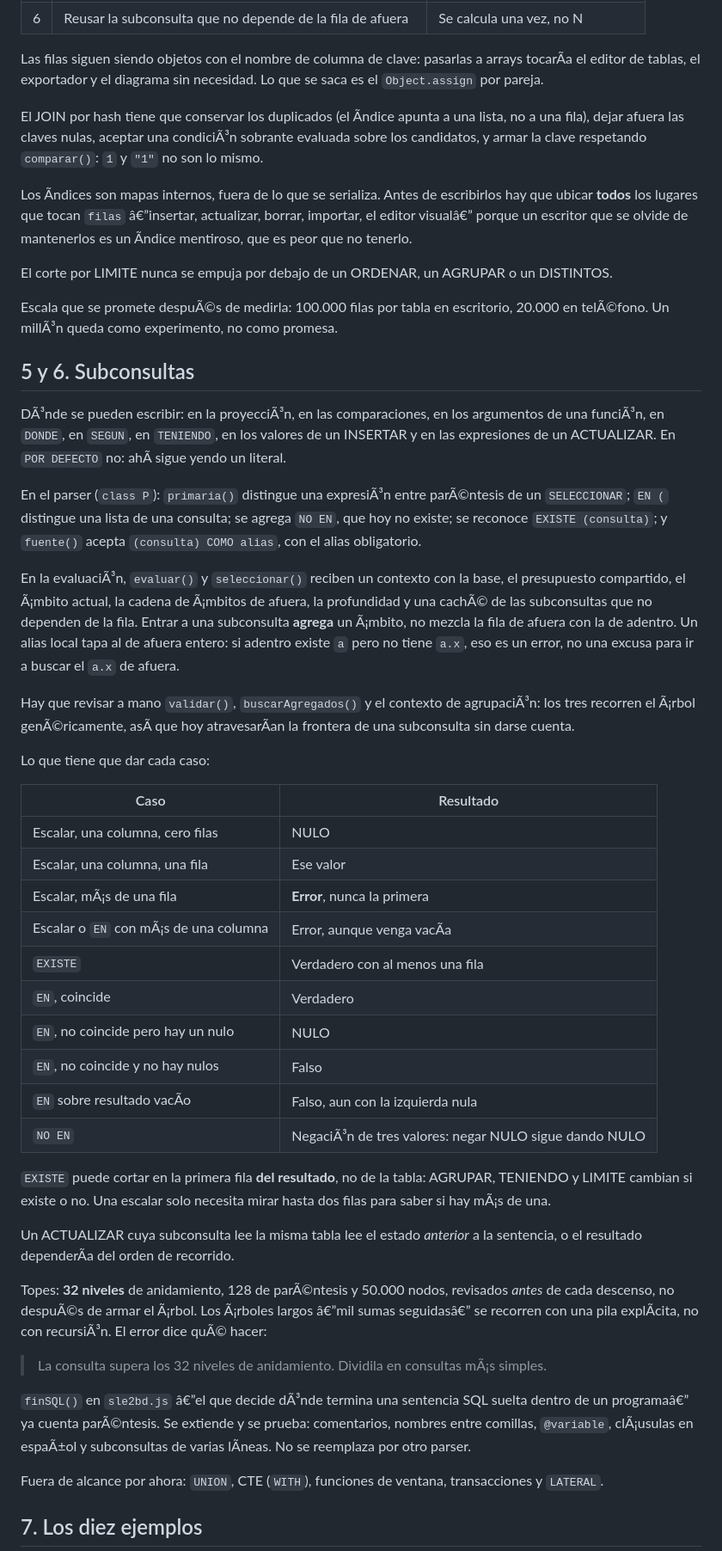
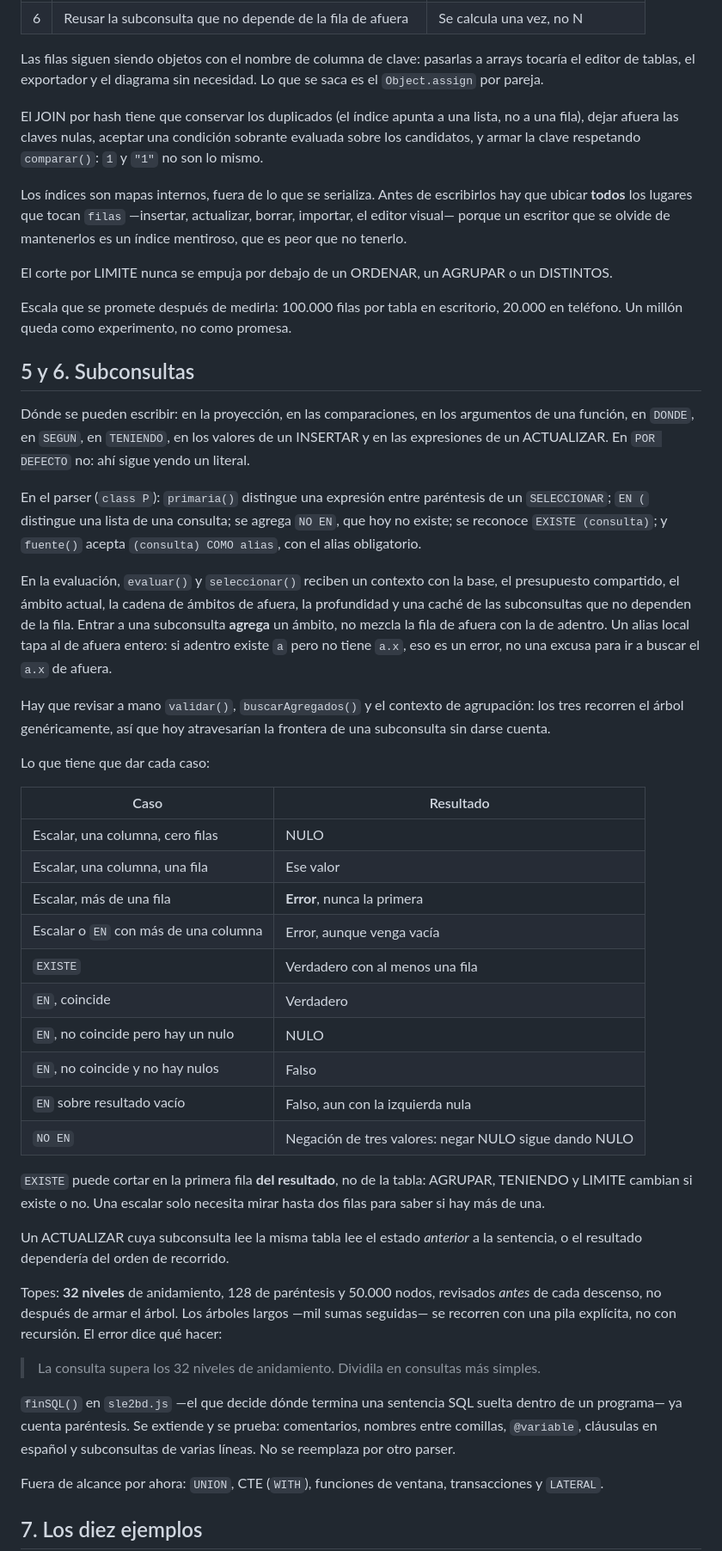
Before and after one commit to BenjaminSVG/esle2, a Markdown page: PLAN-BD.md, the part around one of its changes. Shown at 86% size. Rendered like a GitHub page.

```diff
--- a/PLAN-BD.md
+++ b/PLAN-BD.md
@@ -186,47 +186,47 @@ En orden de lo que mÃ¡s rinde por lo que cuesta:
 | 6 | Reusar la subconsulta que no depende de la fila de afuera | Se calcula una vez, no N |
 
 Las filas siguen siendo objetos con el nombre de columna de clave: pasarlas a
-arrays tocarÃ­a el editor de tablas, el exportador y el diagrama sin necesidad.
+arrays tocaría el editor de tablas, el exportador y el diagrama sin necesidad.
 Lo que se saca es el `Object.assign` por pareja.
 
-El JOIN por hash tiene que conservar los duplicados (el Ã­ndice apunta a una
-lista, no a una fila), dejar afuera las claves nulas, aceptar una condiciÃ³n
+El JOIN por hash tiene que conservar los duplicados (el índice apunta a una
+lista, no a una fila), dejar afuera las claves nulas, aceptar una condición
 sobrante evaluada sobre los candidatos, y armar la clave respetando
 `comparar()`: `1` y `"1"` no son lo mismo.
 
-Los Ã­ndices son mapas internos, fuera de lo que se serializa. Antes de
-escribirlos hay que ubicar **todos** los lugares que tocan `filas` â€”insertar,
-actualizar, borrar, importar, el editor visualâ€” porque un escritor que se
-olvide de mantenerlos es un Ã­ndice mentiroso, que es peor que no tenerlo.
+Los índices son mapas internos, fuera de lo que se serializa. Antes de
+escribirlos hay que ubicar **todos** los lugares que tocan `filas` —insertar,
+actualizar, borrar, importar, el editor visual— porque un escritor que se
+olvide de mantenerlos es un índice mentiroso, que es peor que no tenerlo.
 
 El corte por LIMITE nunca se empuja por debajo de un ORDENAR, un AGRUPAR o un
 DISTINTOS.
 
-Escala que se promete despuÃ©s de medirla: 100.000 filas por tabla en
-escritorio, 20.000 en telÃ©fono. Un millÃ³n queda como experimento, no como
+Escala que se promete después de medirla: 100.000 filas por tabla en
+escritorio, 20.000 en teléfono. Un millón queda como experimento, no como
 promesa.
 
 ## 5 y 6. Subconsultas
 
-DÃ³nde se pueden escribir: en la proyecciÃ³n, en las comparaciones, en los
-argumentos de una funciÃ³n, en `DONDE`, en `SEGUN`, en `TENIENDO`, en los
+Dónde se pueden escribir: en la proyección, en las comparaciones, en los
+argumentos de una función, en `DONDE`, en `SEGUN`, en `TENIENDO`, en los
 valores de un INSERTAR y en las expresiones de un ACTUALIZAR. En `POR DEFECTO`
-no: ahÃ­ sigue yendo un literal.
+no: ahí sigue yendo un literal.
 
-En el parser (`class P`): `primaria()` distingue una expresiÃ³n entre parÃ©ntesis
+En el parser (`class P`): `primaria()` distingue una expresión entre paréntesis
 de un `SELECCIONAR`; `EN (` distingue una lista de una consulta; se agrega
 `NO EN`, que hoy no existe; se reconoce `EXISTE (consulta)`; y `fuente()`
 acepta `(consulta) COMO alias`, con el alias obligatorio.
 
-En la evaluaciÃ³n, `evaluar()` y `seleccionar()` reciben un contexto con la base,
-el presupuesto compartido, el Ã¡mbito actual, la cadena de Ã¡mbitos de afuera, la
-profundidad y una cachÃ© de las subconsultas que no dependen de la fila. Entrar
-a una subconsulta **agrega** un Ã¡mbito, no mezcla la fila de afuera con la de
+En la evaluación, `evaluar()` y `seleccionar()` reciben un contexto con la base,
+el presupuesto compartido, el ámbito actual, la cadena de ámbitos de afuera, la
+profundidad y una caché de las subconsultas que no dependen de la fila. Entrar
+a una subconsulta **agrega** un ámbito, no mezcla la fila de afuera con la de
 adentro. Un alias local tapa al de afuera entero: si adentro existe `a` pero no
 tiene `a.x`, eso es un error, no una excusa para ir a buscar el `a.x` de afuera.
 
 Hay que revisar a mano `validar()`, `buscarAgregados()` y el contexto de
-agrupaciÃ³n: los tres recorren el Ã¡rbol genÃ©ricamente, asÃ­ que hoy atravesarÃ­an
+agrupación: los tres recorren el árbol genéricamente, así que hoy atravesarían
 la frontera de una subconsulta sin darse cuenta.
 
 Lo que tiene que dar cada caso:
@@ -235,34 +235,34 @@ Lo que tiene que dar cada caso:
 |---|---|
 | Escalar, una columna, cero filas | NULO |
 | Escalar, una columna, una fila | Ese valor |
-| Escalar, mÃ¡s de una fila | **Error**, nunca la primera |
-| Escalar o `EN` con mÃ¡s de una columna | Error, aunque venga vacÃ­a |
+| Escalar, más de una fila | **Error**, nunca la primera |
+| Escalar o `EN` con más de una columna | Error, aunque venga vacía |
 | `EXISTE` | Verdadero con al menos una fila |
 | `EN`, coincide | Verdadero |
 | `EN`, no coincide pero hay un nulo | NULO |
 | `EN`, no coincide y no hay nulos | Falso |
-| `EN` sobre resultado vacÃ­o | Falso, aun con la izquierda nula |
-| `NO EN` | NegaciÃ³n de tres valores: negar NULO sigue dando NULO |
+| `EN` sobre resultado vacío | Falso, aun con la izquierda nula |
+| `NO EN` | Negación de tres valores: negar NULO sigue dando NULO |
 
 `EXISTE` puede cortar en la primera fila **del resultado**, no de la tabla:
 AGRUPAR, TENIENDO y LIMITE cambian si existe o no. Una escalar solo necesita
-mirar hasta dos filas para saber si hay mÃ¡s de una.
+mirar hasta dos filas para saber si hay más de una.
 
 Un ACTUALIZAR cuya subconsulta lee la misma tabla lee el estado *anterior* a la
-sentencia, o el resultado dependerÃ­a del orden de recorrido.
+sentencia, o el resultado dependería del orden de recorrido.
 
-Topes: **32 niveles** de anidamiento, 128 de parÃ©ntesis y 50.000 nodos,
-revisados *antes* de cada descenso, no despuÃ©s de armar el Ã¡rbol. Los Ã¡rboles
-largos â€”mil sumas seguidasâ€” se recorren con una pila explÃ­cita, no con
-recursiÃ³n. El error dice quÃ© hacer:
+Topes: **32 niveles** de anidamiento, 128 de paréntesis y 50.000 nodos,
+revisados *antes* de cada descenso, no después de armar el árbol. Los árboles
+largos —mil sumas seguidas— se recorren con una pila explícita, no con
+recursión. El error dice qué hacer:
 
-> La consulta supera los 32 niveles de anidamiento. Dividila en consultas mÃ¡s
+> La consulta supera los 32 niveles de anidamiento. Dividila en consultas más
 > simples.
 
-`finSQL()` en `sle2bd.js` â€”el que decide dÃ³nde termina una sentencia SQL suelta
-dentro de un programaâ€” ya cuenta parÃ©ntesis. Se extiende y se prueba: comentarios,
-nombres entre comillas, `@variable`, clÃ¡usulas en espaÃ±ol y subconsultas de
-varias lÃ­neas. No se reemplaza por otro parser.
+`finSQL()` en `sle2bd.js` —el que decide dónde termina una sentencia SQL suelta
+dentro de un programa— ya cuenta paréntesis. Se extiende y se prueba: comentarios,
+nombres entre comillas, `@variable`, cláusulas en español y subconsultas de
+varias líneas. No se reemplaza por otro parser.
 
 Fuera de alcance por ahora: `UNION`, CTE (`WITH`), funciones de ventana,
 transacciones y `LATERAL`.
```
Also changed, not shown: other parts of PLAN-BD.md (+102 -102 lines).
